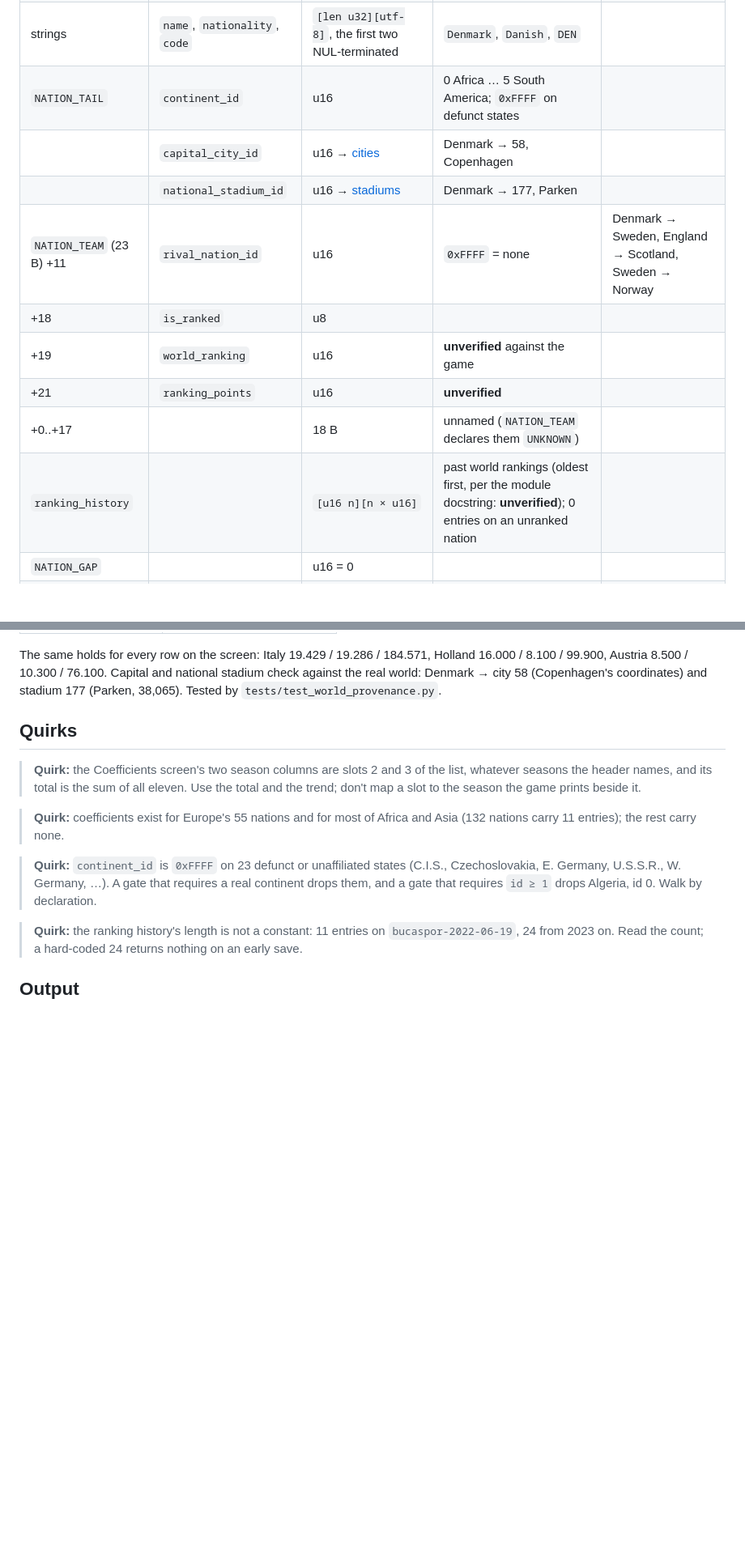
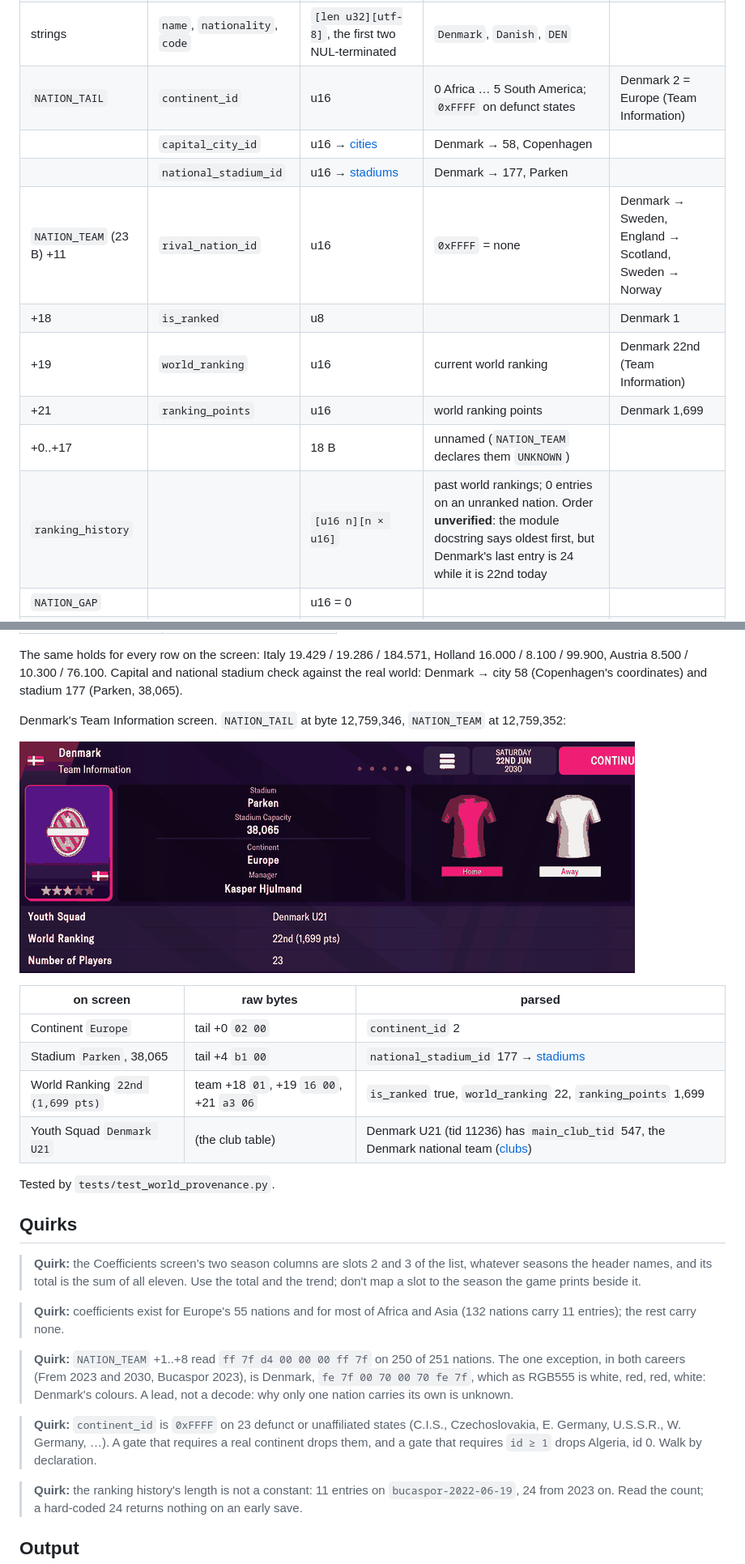
Before and after one commit to ZacHooper/fmm-stats, a Markdown page: docs/parser/nations.md, 2 parts joined by grey strips. Shown at 81% size. Drawn GitHub-style; pictures changed too: docs/parser/img/nations-2.png (added); blank space fills up the shorter version.

Commit message:
Parser docs: nations' world ranking verified against Denmark's Team Information
world_ranking (22) and ranking_points (1,699) read off the screen and asserted
in the provenance test, with continent, national stadium and the U21 link.
NATION_TEAM +1..+8 is a default on every nation but Denmark, in both careers,
whose bytes read as its colours: a lead, noted. The ranking history's order
stays unverified (its last entry is 24, the ranking today 22).

Co-Authored-By: Claude Opus 5.5 <noreply@anthropic.com>
Claude-Session: https://claude.ai/code/session_01U81XuuupMW3aXvUm73U8S9

```diff
--- a/docs/parser/nations.md
+++ b/docs/parser/nations.md
@@ -13,15 +13,15 @@ A count-framed table of 251 variable-length records in the reference block (~12.
 | `NATION_HEAD` | `uid` | u32 | database id; a national team's club record carries `-uid` ([clubs](clubs.md)) | all 251 |
 | | `id` | u16 | the nation id everything else points at; equals the slot index | the walk's invariant |
 | strings | `name`, `nationality`, `code` | `[len u32][utf-8]`, the first two NUL-terminated | `Denmark`, `Danish`, `DEN` | |
-| `NATION_TAIL` | `continent_id` | u16 | 0 Africa … 5 South America; `0xFFFF` on defunct states | |
+| `NATION_TAIL` | `continent_id` | u16 | 0 Africa … 5 South America; `0xFFFF` on defunct states | Denmark 2 = Europe (Team Information) |
 | | `capital_city_id` | u16 → [cities](cities.md) | Denmark → 58, Copenhagen | |
 | | `national_stadium_id` | u16 → [stadiums](stadiums.md) | Denmark → 177, Parken | |
 | `NATION_TEAM` (23 B) +11 | `rival_nation_id` | u16 | `0xFFFF` = none | Denmark → Sweden, England → Scotland, Sweden → Norway |
-| +18 | `is_ranked` | u8 | | |
-| +19 | `world_ranking` | u16 | **unverified** against the game | |
-| +21 | `ranking_points` | u16 | **unverified** | |
+| +18 | `is_ranked` | u8 | | Denmark 1 |
+| +19 | `world_ranking` | u16 | current world ranking | Denmark 22nd (Team Information) |
+| +21 | `ranking_points` | u16 | world ranking points | Denmark 1,699 |
 | +0..+17 | | 18 B | unnamed (`NATION_TEAM` declares them `UNKNOWN`) | |
-| `ranking_history` | | `[u16 n][n × u16]` | past world rankings (oldest first, per the module docstring: **unverified**); 0 entries on an unranked nation | |
+| `ranking_history` | | `[u16 n][n × u16]` | past world rankings; 0 entries on an unranked nation. Order **unverified**: the module docstring says oldest first, but Denmark's last entry is 24 while it is 22nd today | |
 | `NATION_GAP` | | u16 = 0 | | |
 | `coefficients` | | `[u8 n][n × f32]` | continental coefficients by season, oldest first; 11 entries | Coefficients screen (below) |
 | `NATION_GAP2` | | u8 = 0 | | |
@@ -62,6 +62,19 @@ cd cc ec 40  7.4
 The same holds for every row on the screen: Italy 19.429 / 19.286 / 184.571, Holland 16.000 /
 8.100 / 99.900, Austria 8.500 / 10.300 / 76.100. Capital and national stadium check against the
 real world: Denmark → city 58 (Copenhagen's coordinates) and stadium 177 (Parken, 38,065).
+
+Denmark's Team Information screen. `NATION_TAIL` at byte 12,759,346, `NATION_TEAM` at
+12,759,352:
+
+![Denmark: Parken 38,065, Europe, Denmark U21, 22nd (1,699 pts)](img/nations-2.png)
+
+| on screen | raw bytes | parsed |
+|---|---|---|
+| Continent `Europe` | tail +0 `02 00` | `continent_id` 2 |
+| Stadium `Parken`, 38,065 | tail +4 `b1 00` | `national_stadium_id` 177 → [stadiums](stadiums.md) |
+| World Ranking `22nd (1,699 pts)` | team +18 `01`, +19 `16 00`, +21 `a3 06` | `is_ranked` true, `world_ranking` 22, `ranking_points` 1,699 |
+| Youth Squad `Denmark U21` | (the club table) | Denmark U21 (tid 11236) has `main_club_tid` 547, the Denmark national team ([clubs](clubs.md)) |
+
 Tested by `tests/test_world_provenance.py`.
 
 ## Quirks
@@ -72,6 +85,11 @@ Tested by `tests/test_world_provenance.py`.
 
 > **Quirk:** coefficients exist for Europe's 55 nations and for most of Africa and Asia (132
 > nations carry 11 entries); the rest carry none.
+
+> **Quirk:** `NATION_TEAM` +1..+8 read `ff 7f d4 00 00 00 ff 7f` on 250 of 251 nations. The
+> one exception, in both careers (Frem 2023 and 2030, Bucaspor 2023), is Denmark, `fe 7f 00 70 00 70 fe 7f`, which as RGB555 is
+> white, red, red, white: Denmark's colours. A lead, not a decode: why only one nation carries
+> its own is unknown.
 
 > **Quirk:** `continent_id` is `0xFFFF` on 23 defunct or unaffiliated states (C.I.S.,
 > Czechoslovakia, E. Germany, U.S.S.R., W. Germany, …). A gate that requires a real continent
```
Also changed, not shown: 3 other files.
